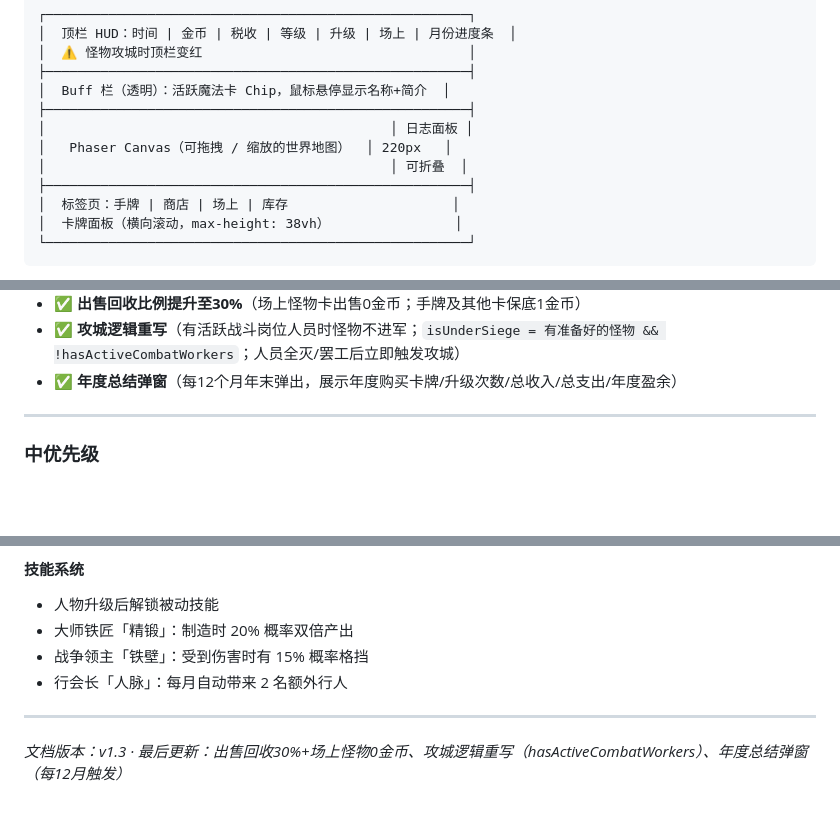
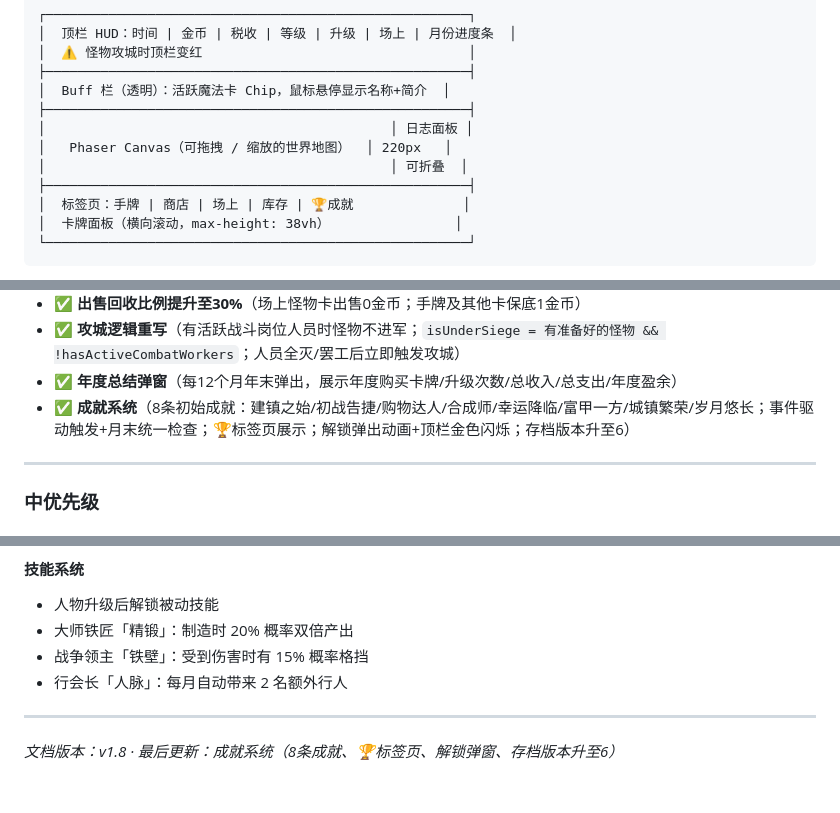
Before and after one commit to OkashiF/TownLegend, a Markdown page: README.md, 3 parts joined by grey strips. Drawn GitHub-style; blank space fills up the shorter version.

````diff
--- a/README.md
+++ b/README.md
@@ -104,7 +104,7 @@ npm run build  # 构建单文件 dist/index.html
 │   Phaser Canvas（可拖拽 / 缩放的世界地图）  │ 220px   │
 │                                            │ 可折叠  │
 ├──────────────────────────────────────────────────────┤
-│  标签页：手牌 | 商店 | 场上 | 库存                     │
+│  标签页：手牌 | 商店 | 场上 | 库存 | 🏆成就              │
 │  卡牌面板（横向滚动，max-height: 38vh）                │
 └──────────────────────────────────────────────────────┘
 ```
@@ -735,6 +737,7 @@ totalCraftMult = buildingBonus × hasteBonus
 - ✅ **出售回收比例提升至30%**（场上怪物卡出售0金币；手牌及其他卡保底1金币）
 - ✅ **攻城逻辑重写**（有活跃战斗岗位人员时怪物不进军；`isUnderSiege = 有准备好的怪物 && !hasActiveCombatWorkers`；人员全灭/罢工后立即触发攻城）
 - ✅ **年度总结弹窗**（每12个月年末弹出，展示年度购买卡牌/升级次数/总收入/总支出/年度盈余）
+- ✅ **成就系统**（8条初始成就：建镇之始/初战告捷/购物达人/合成师/幸运降临/富甲一方/城镇繁荣/岁月悠长；事件驱动触发+月末统一检查；🏆标签页展示；解锁弹出动画+顶栏金色闪烁；存档版本升至6）
 
 ---
 
@@ -781,4 +784,4 @@ totalCraftMult = buildingBonus × hasteBonus
 
 ---
 
-*文档版本：v1.3 · 最后更新：出售回收30%+场上怪物0金币、攻城逻辑重写（hasActiveCombatWorkers）、年度总结弹窗（每12月触发）*
+*文档版本：v1.8 · 最后更新：成就系统（8条成就、🏆标签页、解锁弹窗、存档版本升至6）*
````
Also changed, not shown: other parts of README.md (+8 -6 lines).
